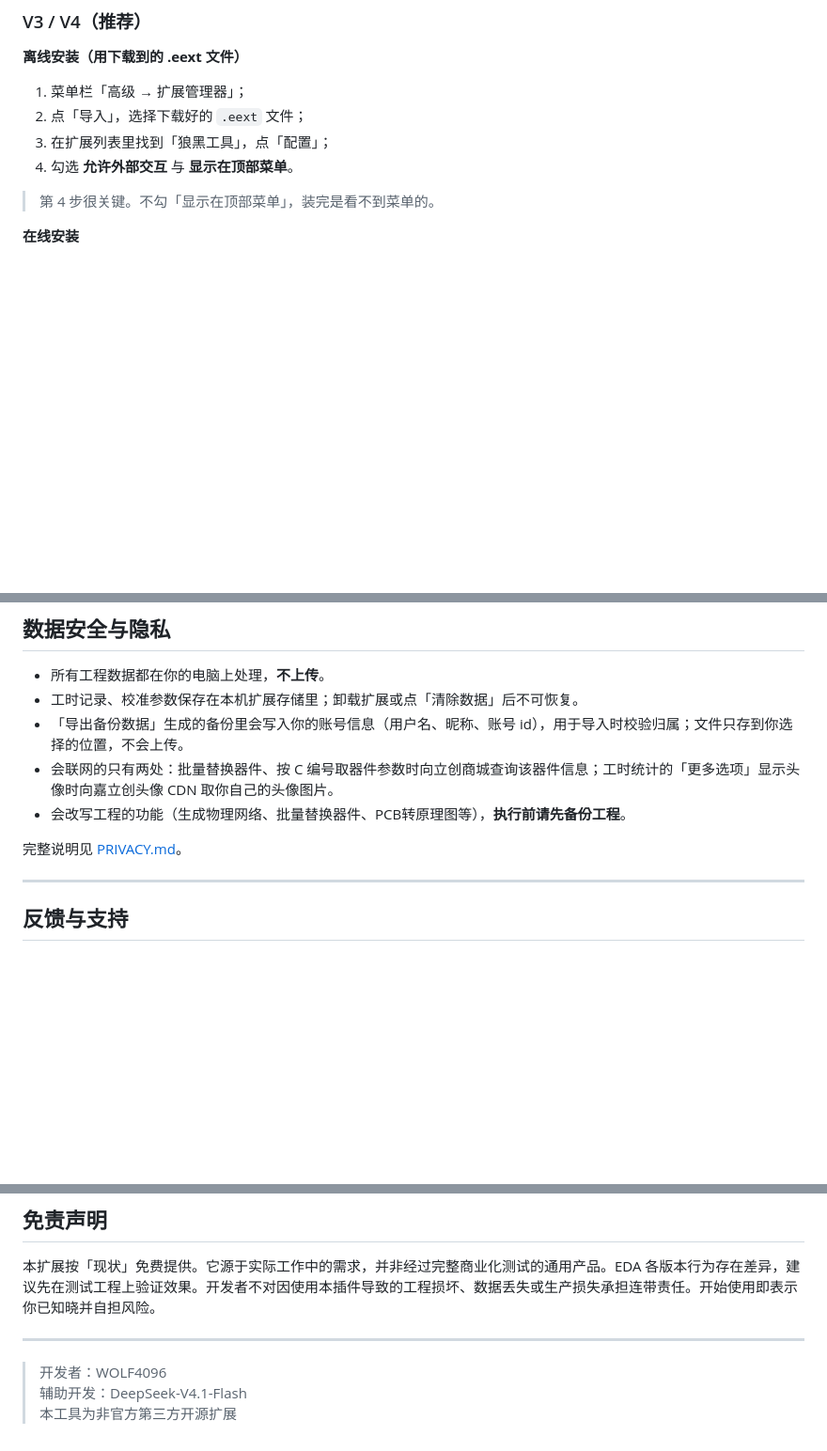
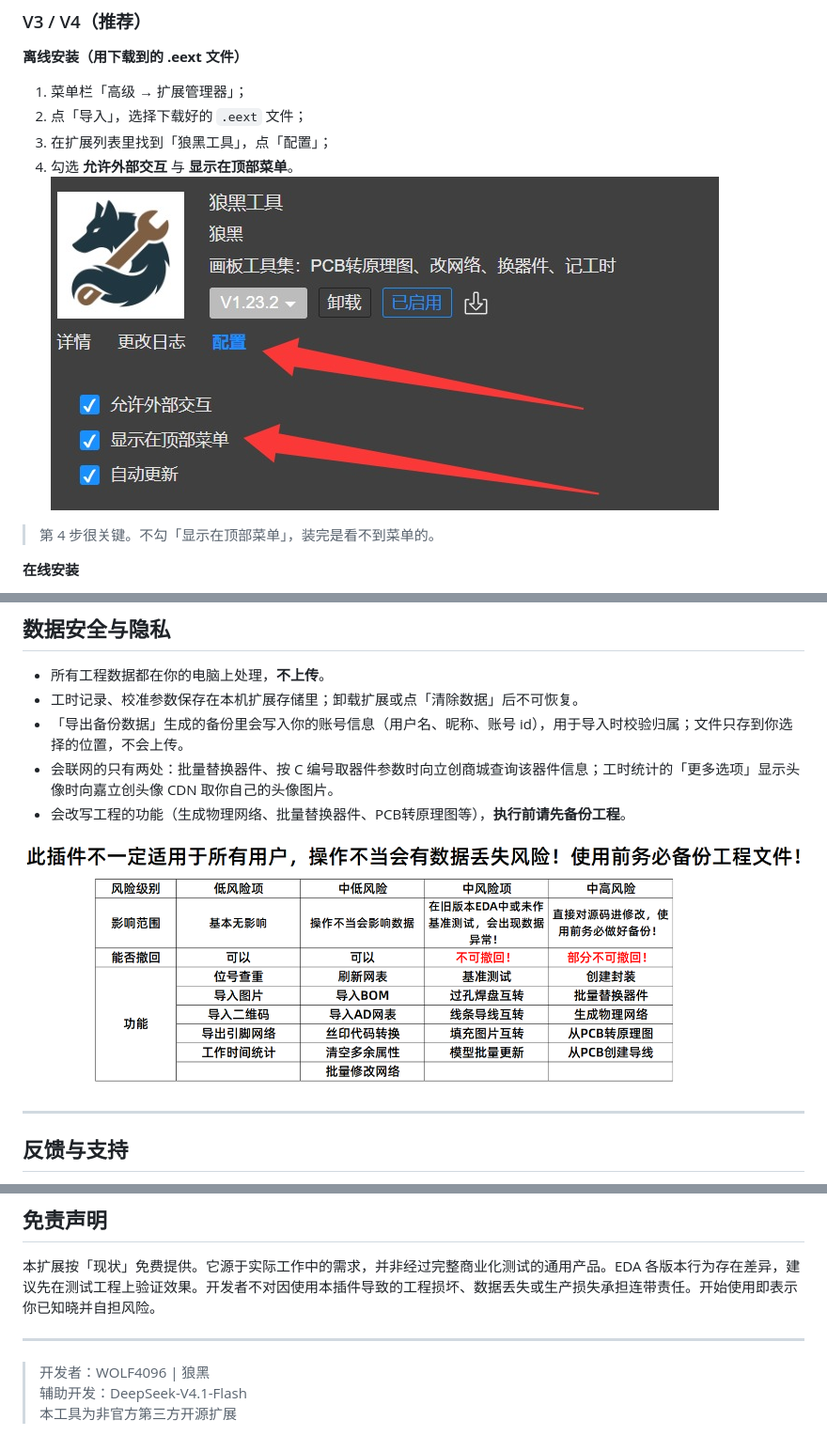
Before and after one commit to WOLF4096/easyeda_wolfblack_tool, a Markdown page: README.md, 3 parts joined by grey strips. Shown at 94% size. Rendered like a GitHub page; pictures changed too: images/az.jpg (added); blank space fills up the shorter version.

Commit message:
修改文档

```diff
--- a/README.md
+++ b/README.md
@@ -42,6 +40,7 @@
 2. 点「导入」，选择下载好的 `.eext` 文件；
 3. 在扩展列表里找到「狼黑工具」，点「配置」；
 4. 勾选 **允许外部交互** 与 **显示在顶部菜单**。
+   ![安装](images/az.jpg)
 
 > 第 4 步很关键。不勾「显示在顶部菜单」，装完是看不到菜单的。
 
@@ -415,7 +414,7 @@ v1.20.0 起报告已内置图表库，断网也能看。如果是旧版本导出
 - 会联网的只有两处：批量替换器件、按 C 编号取器件参数时向立创商城查询该器件信息；工时统计的「更多选项」显示头像时向嘉立创头像 CDN 取你自己的头像图片。
 - 会改写工程的功能（生成物理网络、批量替换器件、PCB转原理图等），**执行前请先备份工程**。
 
-完整说明见 [PRIVACY.md](PRIVACY.md)。
+![说明](images/info.png)
 
 ---
 
@@ -433,6 +432,6 @@ v1.20.0 起报告已内置图表库，断网也能看。如果是旧版本导出
 
 ---
 
-> 开发者：WOLF4096
+> 开发者：WOLF4096 | 狼黑
 > 辅助开发：DeepSeek-V4.1-Flash
 > 本工具为非官方第三方开源扩展
```
Also changed, not shown: other parts of README.md (+0 -2 lines).
